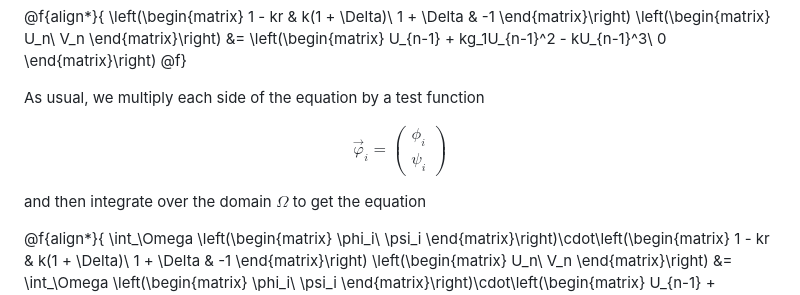
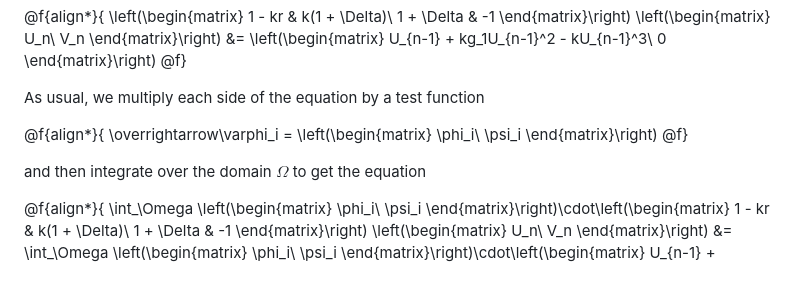
Before and after one commit to dealii/code-gallery, a Markdown page: Swift-Hohenberg-Solver/README.md, the part around the change. GitHub-like rendering.

Commit message:
Fix one other place.

```diff
--- a/Swift-Hohenberg-Solver/README.md
+++ b/Swift-Hohenberg-Solver/README.md
@@ -68,10 +68,12 @@ problem
 As usual, we multiply each side of the equation by a
 test function
 
-$$\overrightarrow\varphi_i = \left(\begin{matrix}
+@f{align*}{
+\overrightarrow\varphi_i = \left(\begin{matrix}
     \phi_i\\
     \psi_i
-\end{matrix}\right)$$
+\end{matrix}\right)
+@f}
 
 and then integrate over the domain $\Omega$ to get the equation
 
```
